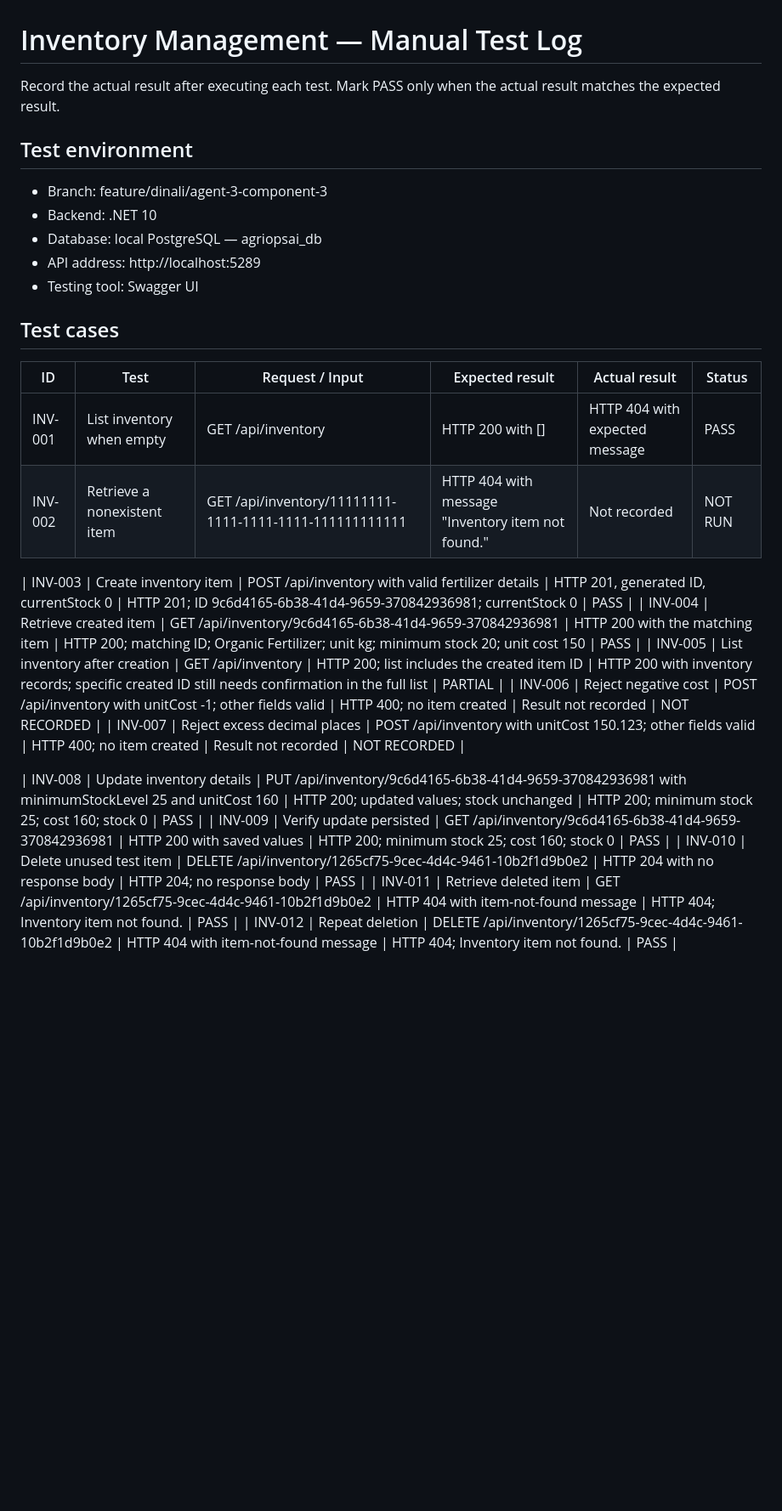
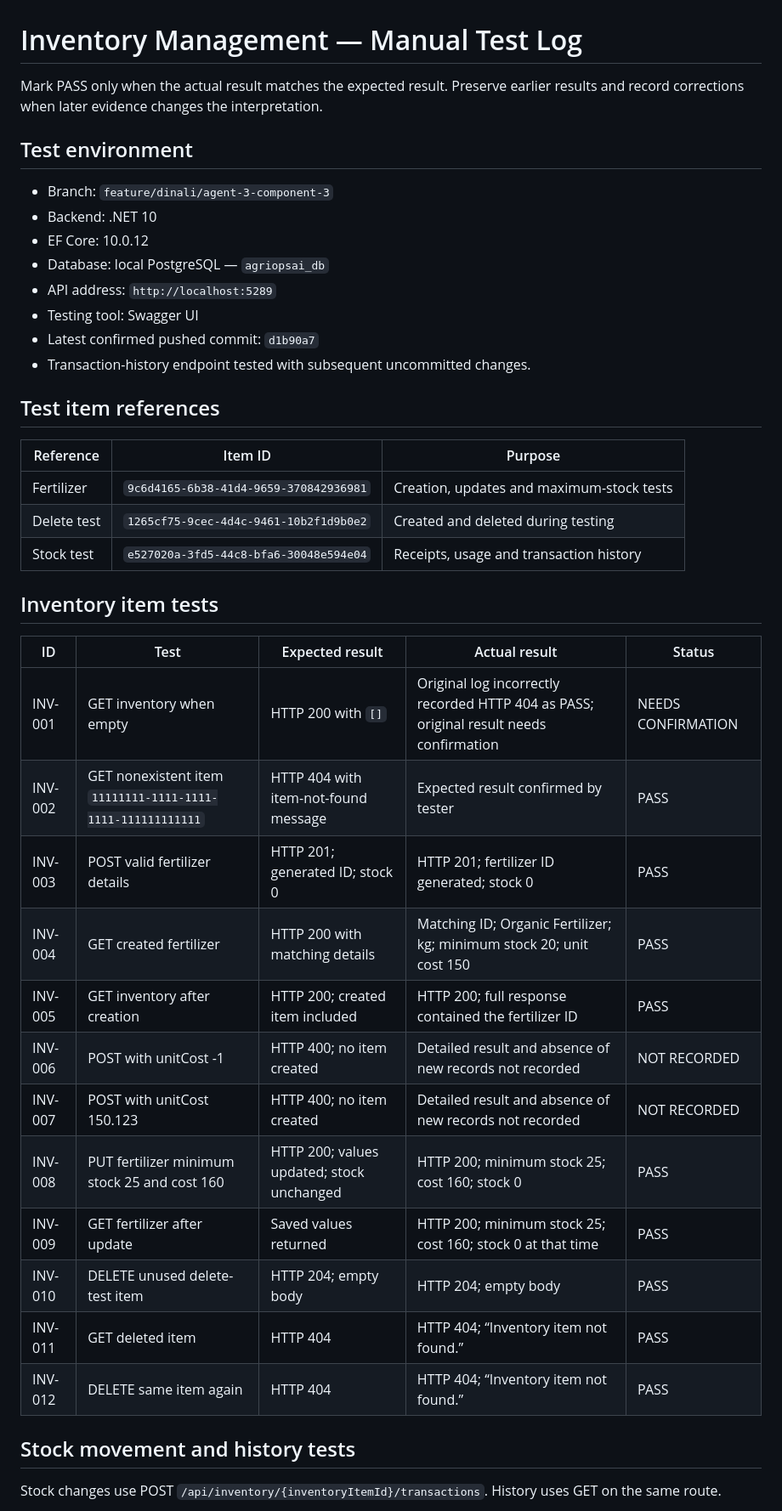
Before and after one commit to Nileesha-De-Silva/SE3090-Project-AgriOps-Agentic-Based-Farm-and-Agriculture-Management-System, a Markdown page: docs/inventory-test-log.md, the part around one of its changes. Shown at 85% size. Drawn GitHub-style; blank space fills up the shorter version.

```diff
--- a/docs/inventory-test-log.md
+++ b/docs/inventory-test-log.md
@@ -1,34 +1,45 @@
 # Inventory Management — Manual Test Log
 
-Record the actual result after executing each test.
-Mark PASS only when the actual result matches the expected result.
+Mark PASS only when the actual result matches the expected result. Preserve earlier results and record corrections when later evidence changes the interpretation.
 
 ## Test environment
 
-- Branch: feature/dinali/agent-3-component-3
+- Branch: `feature/dinali/agent-3-component-3`
 - Backend: .NET 10
-- Database: local PostgreSQL — agriopsai_db
-- API address: http://localhost:5289
+- EF Core: 10.0.12
+- Database: local PostgreSQL — `agriopsai_db`
+- API address: `http://localhost:5289`
 - Testing tool: Swagger UI
+- Latest confirmed pushed commit: `d1b90a7`
+- Transaction-history endpoint tested with subsequent uncommitted changes.
 
-## Test cases
+## Test item references
 
-| ID | Test | Request / Input | Expected result | Actual result | Status |
-|---|---|---|---|---|---|
-| INV-001 | List inventory when empty | GET /api/inventory | HTTP 200 with [] | HTTP 404 with expected message | PASS |
-| INV-002 | Retrieve a nonexistent item | GET /api/inventory/11111111-1111-1111-1111-111111111111 | HTTP 404 with message "Inventory item not found." | Not recorded | NOT RUN |
+| Reference | Item ID | Purpose |
+|---|---|---|
+| Fertilizer | `9c6d4165-6b38-41d4-9659-370842936981` | Creation, updates and maximum-stock tests |
+| Delete test | `1265cf75-9cec-4d4c-9461-10b2f1d9b0e2` | Created and deleted during testing |
+| Stock test | `e527020a-3fd5-44c8-bfa6-30048e594e04` | Receipts, usage and transaction history |
 
+## Inventory item tests
 
-| INV-003 | Create inventory item | POST /api/inventory with valid fertilizer details | HTTP 201, generated ID, currentStock 0 | HTTP 201; ID 9c6d4165-6b38-41d4-9659-370842936981; currentStock 0 | PASS |
-| INV-004 | Retrieve created item | GET /api/inventory/9c6d4165-6b38-41d4-9659-370842936981 | HTTP 200 with the matching item | HTTP 200; matching ID; Organic Fertilizer; unit kg; minimum stock 20; unit cost 150 | PASS |
-| INV-005 | List inventory after creation | GET /api/inventory | HTTP 200; list includes the created item ID | HTTP 200 with inventory records; specific created ID still needs confirmation in the full list | PARTIAL |
-| INV-006 | Reject negative cost | POST /api/inventory with unitCost -1; other fields valid | HTTP 400; no item created | Result not recorded | NOT RECORDED |
-| INV-007 | Reject excess decimal places | POST /api/inventory with unitCost 150.123; other fields valid | HTTP 400; no item created | Result not recorded | NOT RECORDED |
+| ID | Test | Expected result | Actual result | Status |
+|---|---|---|---|---|
+| INV-001 | GET inventory when empty | HTTP 200 with `[]` | Original log incorrectly recorded HTTP 404 as PASS; original result needs confirmation | NEEDS CONFIRMATION |
+| INV-002 | GET nonexistent item `11111111-1111-1111-1111-111111111111` | HTTP 404 with item-not-found message | Expected result confirmed by tester | PASS |
+| INV-003 | POST valid fertilizer details | HTTP 201; generated ID; stock 0 | HTTP 201; fertilizer ID generated; stock 0 | PASS |
+| INV-004 | GET created fertilizer | HTTP 200 with matching details | Matching ID; Organic Fertilizer; kg; minimum stock 20; unit cost 150 | PASS |
+| INV-005 | GET inventory after creation | HTTP 200; created item included | HTTP 200; full response contained the fertilizer ID | PASS |
+| INV-006 | POST with unitCost -1 | HTTP 400; no item created | Detailed result and absence of new records not recorded | NOT RECORDED |
+| INV-007 | POST with unitCost 150.123 | HTTP 400; no item created | Detailed result and absence of new records not recorded | NOT RECORDED |
+| INV-008 | PUT fertilizer minimum stock 25 and cost 160 | HTTP 200; values updated; stock unchanged | HTTP 200; minimum stock 25; cost 160; stock 0 | PASS |
+| INV-009 | GET fertilizer after update | Saved values returned | HTTP 200; minimum stock 25; cost 160; stock 0 at that time | PASS |
+| INV-010 | DELETE unused delete-test item | HTTP 204; empty body | HTTP 204; empty body | PASS |
+| INV-011 | GET deleted item | HTTP 404 | HTTP 404; “Inventory item not found.” | PASS |
+| INV-012 | DELETE same item again | HTTP 404 | HTTP 404; “Inventory item not found.” | PASS |
 
+## Stock movement and history tests
 
-| INV-008 | Update inventory details | PUT /api/inventory/9c6d4165-6b38-41d4-9659-370842936981 with minimumStockLevel 25 and unitCost 160 | HTTP 200; updated values; stock unchanged | HTTP 200; minimum stock 25; cost 160; stock 0 | PASS |
-| INV-009 | Verify update persisted | GET /api/inventory/9c6d4165-6b38-41d4-9659-370842936981 | HTTP 200 with saved values | HTTP 200; minimum stock 25; cost 160; stock 0 | PASS |
-| INV-010 | Delete unused test item | DELETE /api/inventory/1265cf75-9cec-4d4c-9461-10b2f1d9b0e2 | HTTP 204 with no response body | HTTP 204; no response body | PASS |
-| INV-011 | Retrieve deleted item | GET /api/inventory/1265cf75-9cec-4d4c-9461-10b2f1d9b0e2 | HTTP 404 with item-not-found message | HTTP 404; Inventory item not found. | PASS |
-| INV-012 | Repeat deletion | DELETE /api/inventory/1265cf75-9cec-4d4c-9461-10b2f1d9b0e2 | HTTP 404 with item-not-found message | HTTP 404; Inventory item not found. | PASS |
+Stock changes use POST `/api/inventory/{inventoryItemId}/transactions`.
+History uses GET on the same route.
 
```
Also changed, not shown: other parts of docs/inventory-test-log.md (+62 -59 lines).
